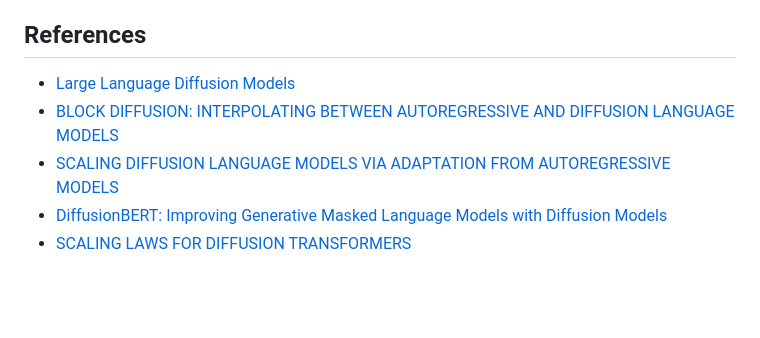
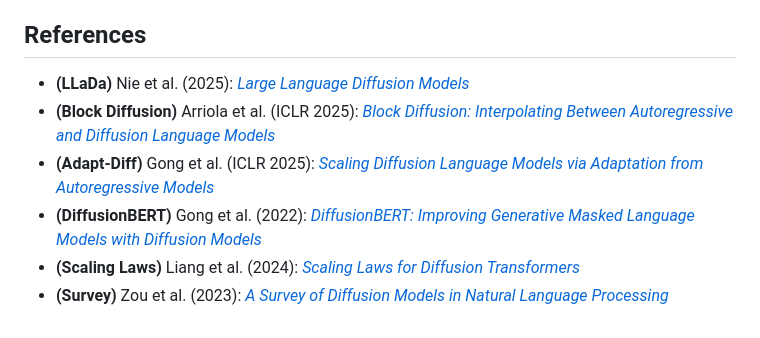
Before and after one commit to giacomo-ciro/diffusion-llms, a Markdown page: README.md, the part around the change. Drawn GitHub-style; blank space fills up the shorter version.

Commit message:
update readme references

```diff
--- a/README.md
+++ b/README.md
@@ -138,8 +138,10 @@ python -m pip install -r requirements.txt
 > Using `python -m pip` ensures that packages are installed in the environment linked to your current Python interpreter, avoiding issues with multiple Python installations.
 
 ## References
-- [Large Language Diffusion Models](https://arxiv.org/pdf/2502.09992)
-- [BLOCK DIFFUSION: INTERPOLATING BETWEEN AUTOREGRESSIVE AND DIFFUSION LANGUAGE MODELS](https://arxiv.org/pdf/2503.09573)
-- [SCALING DIFFUSION LANGUAGE MODELS VIA ADAPTATION FROM AUTOREGRESSIVE MODELS](https://arxiv.org/pdf/2410.17891)
-- [DiffusionBERT: Improving Generative Masked Language Models with Diffusion Models](https://arxiv.org/pdf/2211.15029)
-- [SCALING LAWS FOR DIFFUSION TRANSFORMERS](https://arxiv.org/pdf/2410.08184)
+
+- **(LLaDa)** Nie et al. (2025): [_Large Language Diffusion Models_](https://arxiv.org/pdf/2502.09992)
+- **(Block Diffusion)** Arriola et al. (ICLR 2025): [_Block Diffusion: Interpolating Between Autoregressive and Diffusion Language Models_](https://arxiv.org/pdf/2503.09573)
+- **(Adapt-Diff)** Gong et al. (ICLR 2025): [_Scaling Diffusion Language Models via Adaptation from Autoregressive Models_](https://arxiv.org/pdf/2410.17891)
+- **(DiffusionBERT)** Gong et al. (2022): [_DiffusionBERT: Improving Generative Masked Language Models with Diffusion Models_](https://arxiv.org/pdf/2211.15029)
+- **(Scaling Laws)** Liang et al. (2024): [_Scaling Laws for Diffusion Transformers_](https://arxiv.org/pdf/2410.08184)
+- **(Survey)** Zou et al. (2023): [_A Survey of Diffusion Models in Natural Language Processing_](https://arxiv.org/pdf/2305.14671)
```
